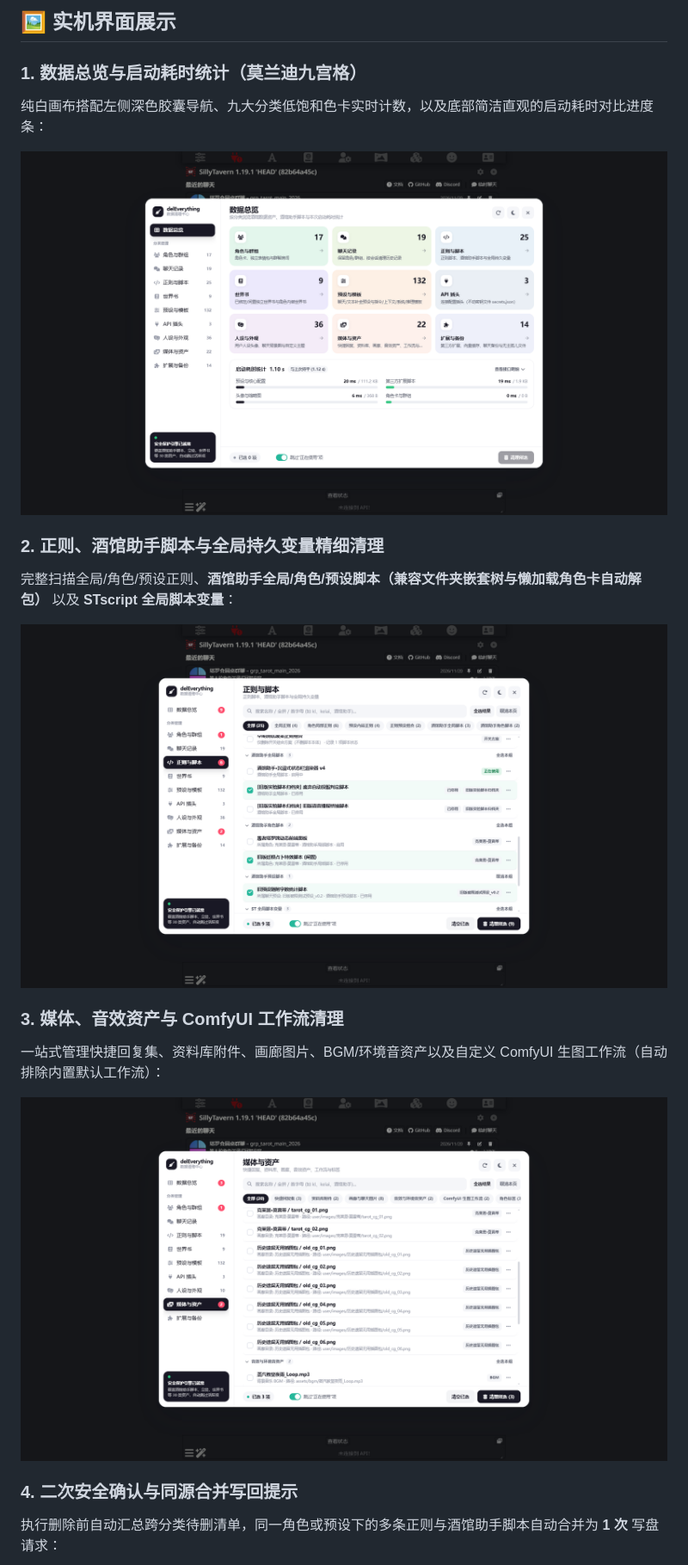
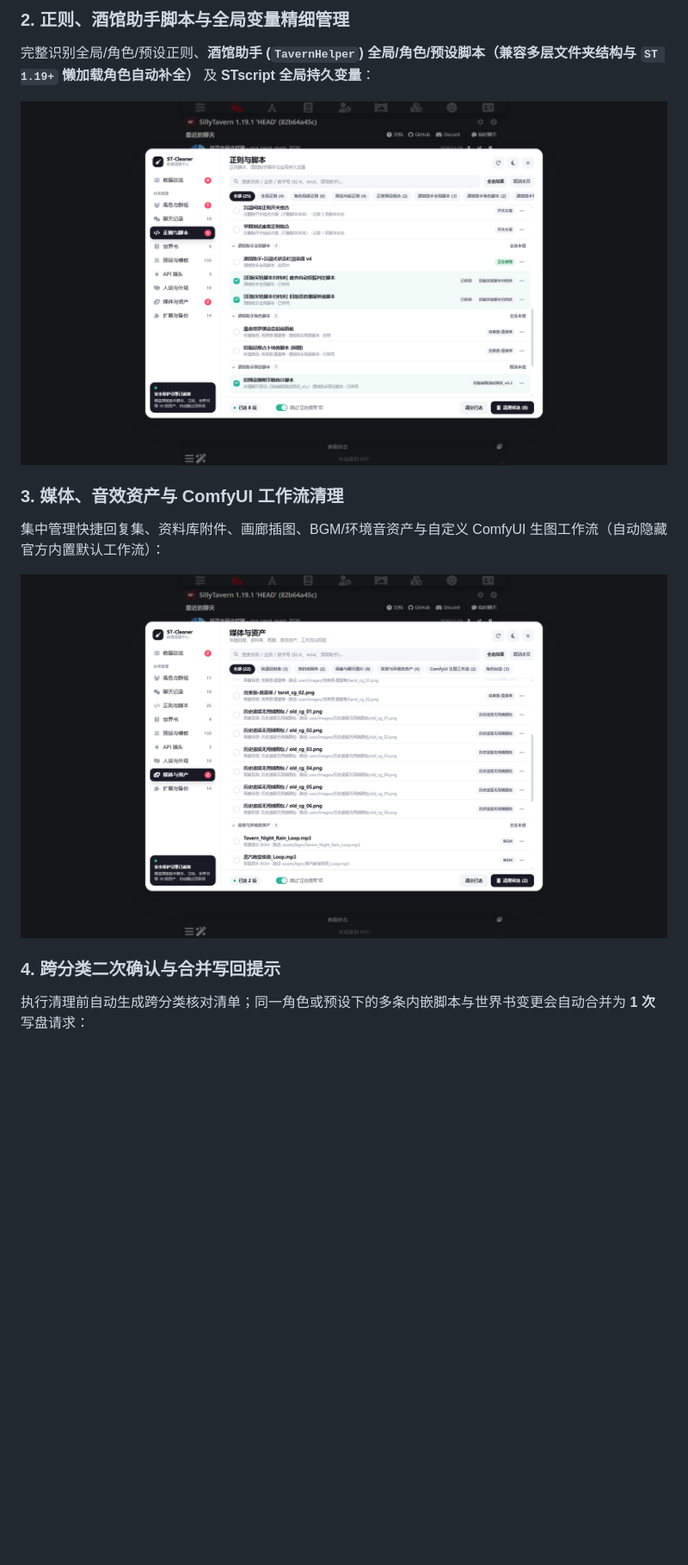
Before and after one commit to lazyboysjh/ST-Cleaner, a Markdown page: README.md, the part around one of its changes. Shown at 86% size. Drawn GitHub-style; pictures changed too: docs/screenshots/02-overview-diagnostics.png, docs/screenshots/03-virtual-list-search.png, docs/screenshots/06-media-assets-workflows.png; blank space fills up the shorter version.

Commit message:
docs: polish README copywriting and refresh screenshots for ST-Cleaner
Co-authored-by: Cursor <cursoragent@cursor.com>

```diff
--- a/README.md
+++ b/README.md
@@ -41,21 +41,14 @@
 
-## 🖼️ 实机界面展示
-
-### 1. 数据总览与启动耗时统计（莫兰迪九宫格）
-纯白画布搭配左侧深色胶囊导航、九大分类低饱和色卡实时计数，以及底部简洁直观的启动耗时对比进度条：
-
-![数据总览与启动耗时面板](./docs/screenshots/02-overview-diagnostics.png)
-
-### 2. 正则、酒馆助手脚本与全局持久变量精细清理
-完整扫描全局/角色/预设正则、**酒馆助手全局/角色/预设脚本（兼容文件夹嵌套树与懒加载角色卡自动解包）** 以及 **STscript 全局脚本变量**：
+### 2. 正则、酒馆助手脚本与全局变量精细管理
+完整识别全局/角色/预设正则、**酒馆助手 (`TavernHelper`) 全局/角色/预设脚本（兼容多层文件夹结构与 `ST 1.19+` 懒加载角色自动补全）** 及 **STscript 全局持久变量**：
 
 ![正则与酒馆助手脚本清理面板](./docs/screenshots/03-virtual-list-search.png)
 
 ### 3. 媒体、音效资产与 ComfyUI 工作流清理
-一站式管理快捷回复集、资料库附件、画廊图片、BGM/环境音资产以及自定义 ComfyUI 生图工作流（自动排除内置默认工作流）：
+集中管理快捷回复集、资料库附件、画廊插图、BGM/环境音资产与自定义 ComfyUI 生图工作流（自动隐藏官方内置默认工作流）：
 
 ![媒体与生图工作流清理面板](./docs/screenshots/06-media-assets-workflows.png)
 
-### 4. 二次安全确认与同源合并写回提示
-执行删除前自动汇总跨分类待删清单，同一角色或预设下的多条正则与酒馆助手脚本自动合并为 **1 次** 写盘请求：
+### 4. 跨分类二次确认与合并写回提示
+执行清理前自动生成跨分类核对清单；同一角色或预设下的多条内嵌脚本与世界书变更会自动合并为 **1 次** 写盘请求：
 
```
Also changed, not shown: other parts of README.md (+90 -98 lines), docs/screenshots/04-confirm-and-report.png, docs/screenshots/07-laptop-1366x768.png, docs/screenshots/08-tablet-820x1180.png.
